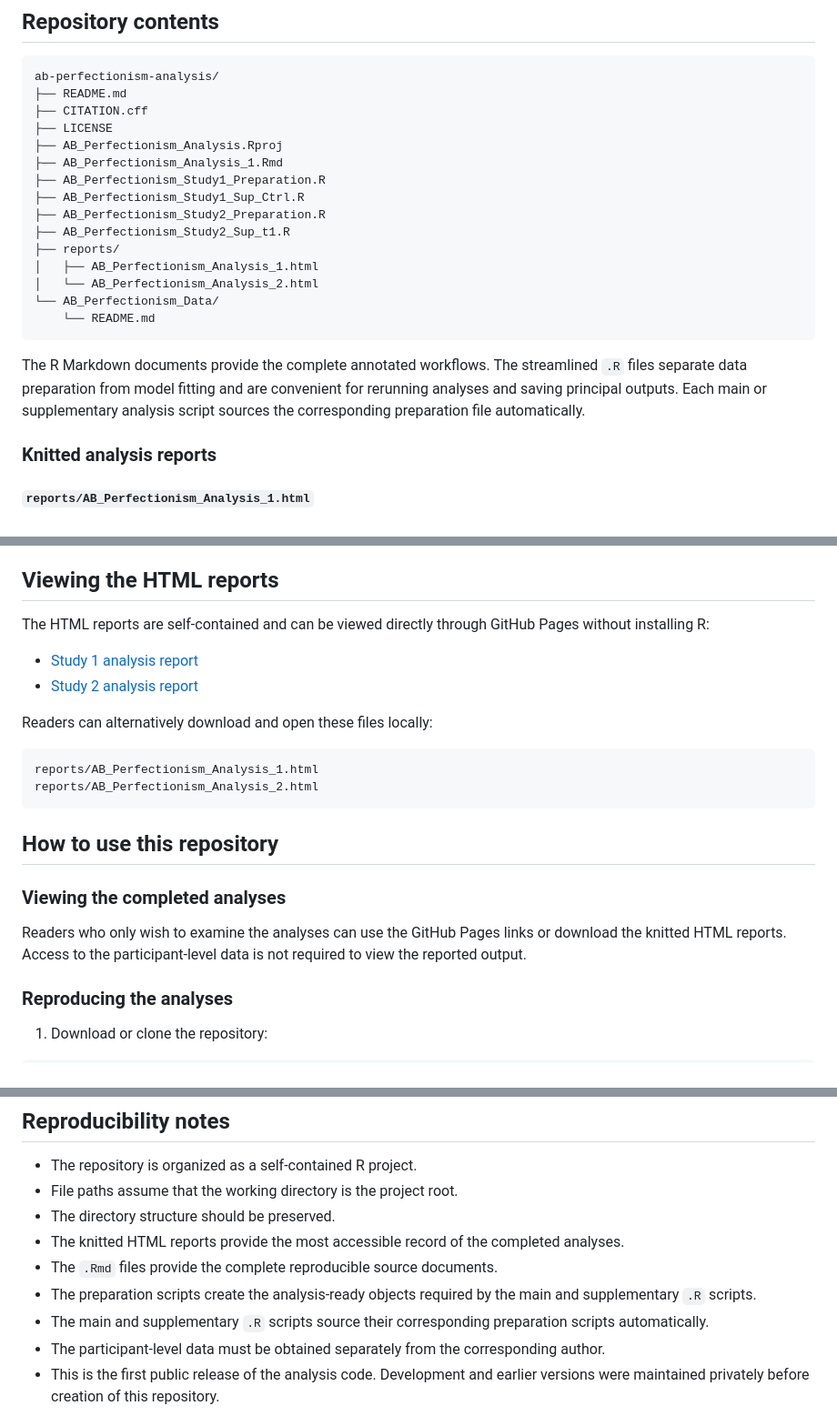
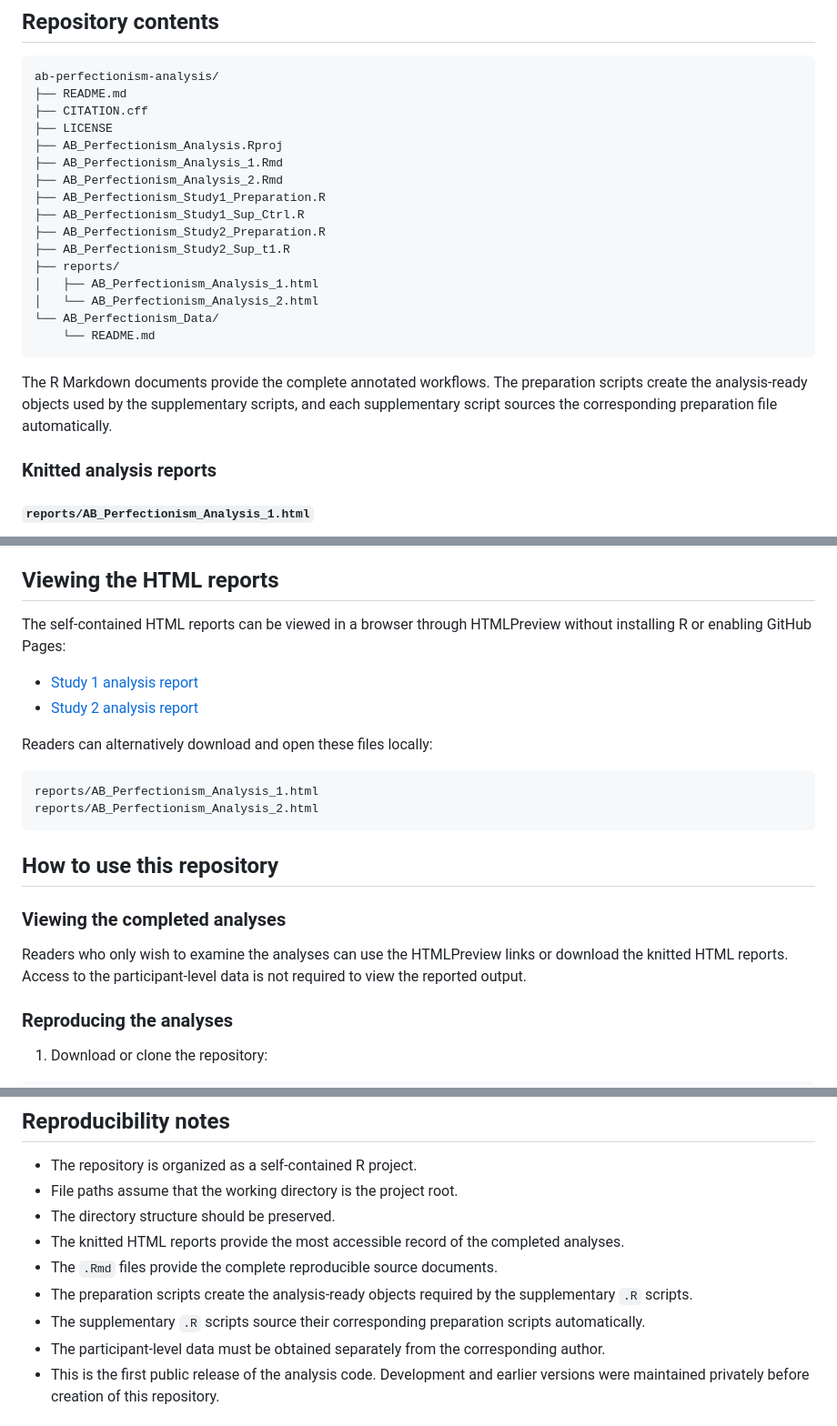
Before and after one commit to mrhmatar/ab-perfectionism-analysis, a Markdown page: README.md, 3 parts joined by grey strips. Shown at 91% size. Rendered like a GitHub page.

Commit message:
Revise analysis report links and viewing instructions
Updated links to analysis reports and clarified instructions for viewing HTML reports.

````diff
--- a/README.md
+++ b/README.md
@@ -68,6 +68,7 @@ ab-perfectionism-analysis/
 ├── LICENSE
 ├── AB_Perfectionism_Analysis.Rproj
 ├── AB_Perfectionism_Analysis_1.Rmd
+├── AB_Perfectionism_Analysis_2.Rmd
 ├── AB_Perfectionism_Study1_Preparation.R
 ├── AB_Perfectionism_Study1_Sup_Ctrl.R
 ├── AB_Perfectionism_Study2_Preparation.R
@@ -79,7 +80,7 @@ ab-perfectionism-analysis/
     └── README.md
 ```
 
-The R Markdown documents provide the complete annotated workflows. The streamlined `.R` files separate data preparation from model fitting and are convenient for rerunning analyses and saving principal outputs. Each main or supplementary analysis script sources the corresponding preparation file automatically.
+The R Markdown documents provide the complete annotated workflows. The preparation scripts create the analysis-ready objects used by the supplementary scripts, and each supplementary script sources the corresponding preparation file automatically.
 
 ### Knitted analysis reports
 
@@ -147,5 +148,5 @@ The participant-level data are not included in the public repository. Researcher
 
 ## Viewing the HTML reports
 
-The HTML reports are self-contained and can be viewed directly through GitHub Pages without installing R:
+The self-contained HTML reports can be viewed in a browser through HTMLPreview without installing R or enabling GitHub Pages:
 
@@ -163,7 +164,7 @@ reports/AB_Perfectionism_Analysis_2.html
 
 ### Viewing the completed analyses
 
-Readers who only wish to examine the analyses can use the GitHub Pages links or download the knitted HTML reports. Access to the participant-level data is not required to view the reported output.
+Readers who only wish to examine the analyses can use the HTMLPreview links or download the knitted HTML reports. Access to the participant-level data is not required to view the reported output.
 
 ### Reproducing the analyses
 
@@ -254,8 +255,8 @@ Package dependencies are loaded within the documents. A future version of the re
 - The directory structure should be preserved.
 - The knitted HTML reports provide the most accessible record of the completed analyses.
 - The `.Rmd` files provide the complete reproducible source documents.
-- The preparation scripts create the analysis-ready objects required by the main and supplementary `.R` scripts.
-- The main and supplementary `.R` scripts source their corresponding preparation scripts automatically.
+- The preparation scripts create the analysis-ready objects required by the supplementary `.R` scripts.
+- The supplementary `.R` scripts source their corresponding preparation scripts automatically.
 - The participant-level data must be obtained separately from the corresponding author.
 - This is the first public release of the analysis code. Development and earlier versions were maintained privately before creation of this repository.
 
````
Also changed, not shown: other parts of README.md (+4 -4 lines).
